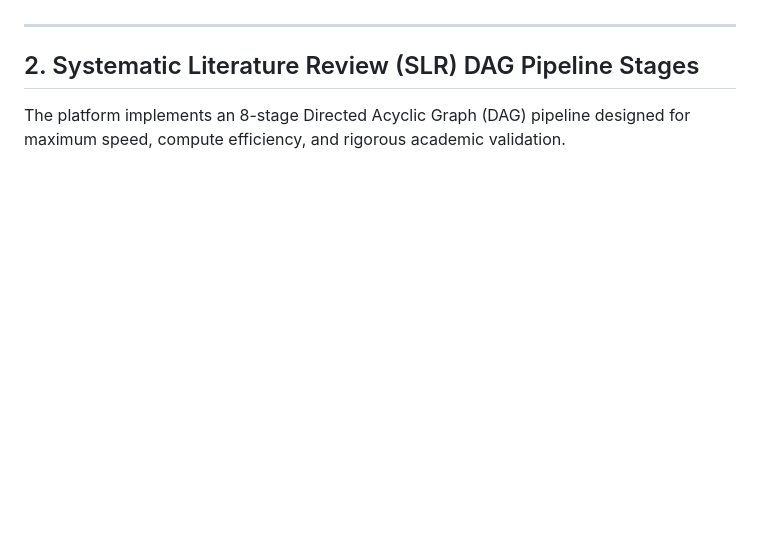
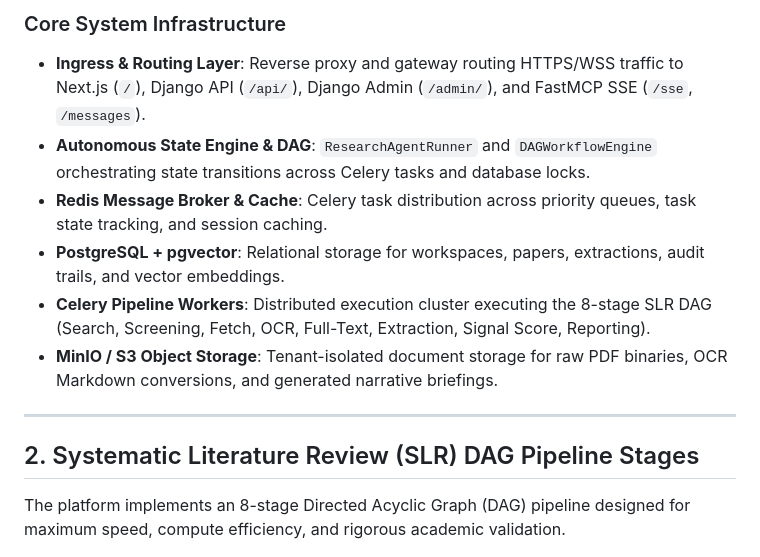
Before and after one commit to p4ku/research-intelligence, a Markdown page: docs/architecture.md, the part around one of its changes. GitHub-like rendering; blank space fills up the shorter version.

```diff
--- a/docs/architecture.md
+++ b/docs/architecture.md
@@ -30,3 +30,11 @@ The system is designed as a secure, tenant-isolated architecture consisting of a
+### Core System Infrastructure
+
+*   **Ingress & Routing Layer**: Reverse proxy and gateway routing HTTPS/WSS traffic to Next.js (`/`), Django API (`/api/`), Django Admin (`/admin/`), and FastMCP SSE (`/sse`, `/messages`).
+*   **Autonomous State Engine & DAG**: `ResearchAgentRunner` and `DAGWorkflowEngine` orchestrating state transitions across Celery tasks and database locks.
+*   **Redis Message Broker & Cache**: Celery task distribution across priority queues, task state tracking, and session caching.
+*   **PostgreSQL + pgvector**: Relational storage for workspaces, papers, extractions, audit trails, and vector embeddings.
+*   **Celery Pipeline Workers**: Distributed execution cluster executing the 8-stage SLR DAG (Search, Screening, Fetch, OCR, Full-Text, Extraction, Signal Score, Reporting).
+*   **MinIO / S3 Object Storage**: Tenant-isolated document storage for raw PDF binaries, OCR Markdown conversions, and generated narrative briefings.
 
 ---
 
```
Also changed, not shown: other parts of docs/architecture.md (+17 -17 lines), docs/images/architecture.png, 3 other files.
